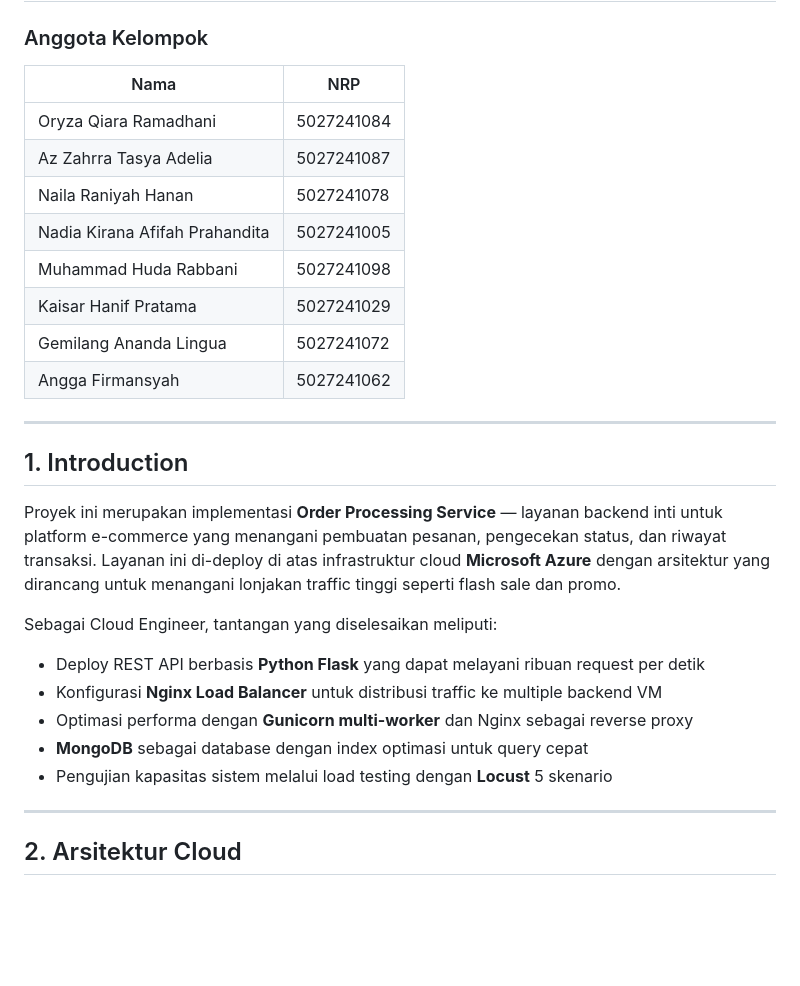
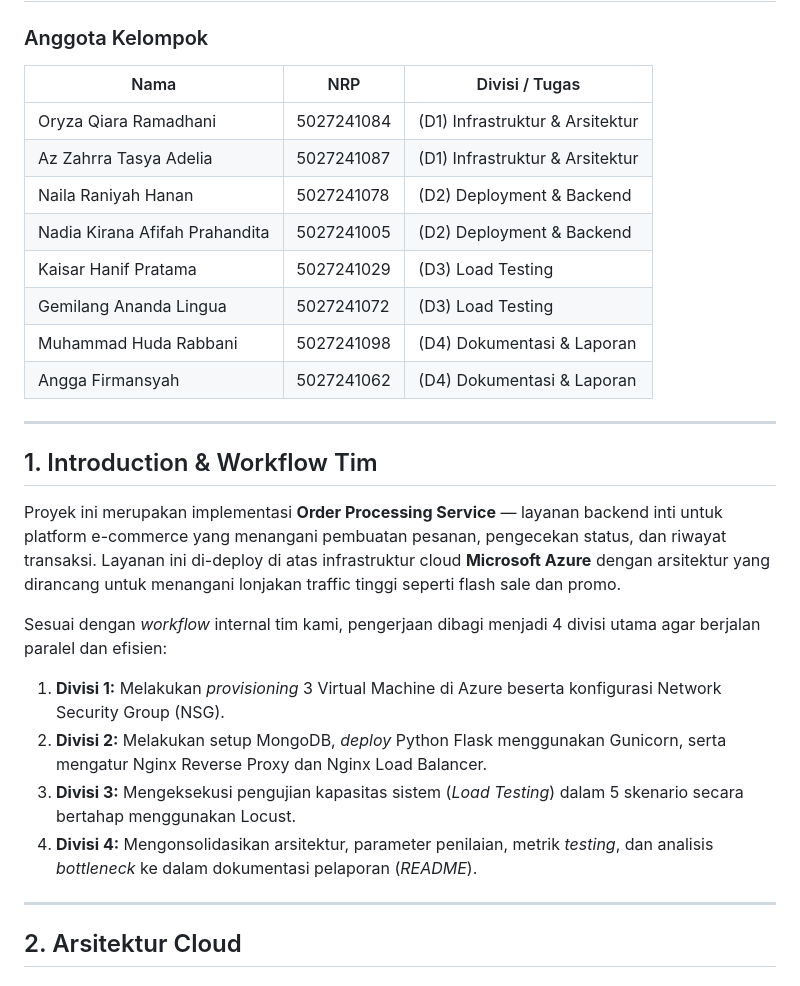
Before and after one commit to oooryzaaa/FP-TKA-C02, a Markdown page: README laporan fix.md, the part around the change. Rendered like a GitHub page; blank space fills up the shorter version.

```diff
--- a/README laporan fix.md
+++ b/README laporan fix.md
@@ -3,29 +3,28 @@
 
 ### Anggota Kelompok
 
-| Nama | NRP |
-|------|-----|
-| Oryza Qiara Ramadhani | 5027241084 |
-| Az Zahrra Tasya Adelia | 5027241087 |
-| Naila Raniyah Hanan | 5027241078 |
-| Nadia Kirana Afifah Prahandita | 5027241005 |
-| Muhammad Huda Rabbani | 5027241098 |
-| Kaisar Hanif Pratama | 5027241029 |
-| Gemilang Ananda Lingua | 5027241072 |
-| Angga Firmansyah | 5027241062 |
+| Nama | NRP | Divisi / Tugas |
+|------|-----|----------------|
+| Oryza Qiara Ramadhani | 5027241084 | (D1) Infrastruktur & Arsitektur |
+| Az Zahrra Tasya Adelia | 5027241087 | (D1) Infrastruktur & Arsitektur |
+| Naila Raniyah Hanan | 5027241078 | (D2) Deployment & Backend |
+| Nadia Kirana Afifah Prahandita | 5027241005 | (D2) Deployment & Backend |
+| Kaisar Hanif Pratama | 5027241029 | (D3) Load Testing |
+| Gemilang Ananda Lingua | 5027241072 | (D3) Load Testing |
+| Muhammad Huda Rabbani | 5027241098 | (D4) Dokumentasi & Laporan |
+| Angga Firmansyah | 5027241062 | (D4) Dokumentasi & Laporan |
 
 ---
 
-## 1. Introduction
+## 1. Introduction & Workflow Tim
 
 Proyek ini merupakan implementasi **Order Processing Service** — layanan backend inti untuk platform e-commerce yang menangani pembuatan pesanan, pengecekan status, dan riwayat transaksi. Layanan ini di-deploy di atas infrastruktur cloud **Microsoft Azure** dengan arsitektur yang dirancang untuk menangani lonjakan traffic tinggi seperti flash sale dan promo.
 
-Sebagai Cloud Engineer, tantangan yang diselesaikan meliputi:
-- Deploy REST API berbasis **Python Flask** yang dapat melayani ribuan request per detik
-- Konfigurasi **Nginx Load Balancer** untuk distribusi traffic ke multiple backend VM
-- Optimasi performa dengan **Gunicorn multi-worker** dan Nginx sebagai reverse proxy
-- **MongoDB** sebagai database dengan index optimasi untuk query cepat
-- Pengujian kapasitas sistem melalui load testing dengan **Locust** 5 skenario
+Sesuai dengan *workflow* internal tim kami, pengerjaan dibagi menjadi 4 divisi utama agar berjalan paralel dan efisien:
+1. **Divisi 1:** Melakukan *provisioning* 3 Virtual Machine di Azure beserta konfigurasi Network Security Group (NSG).
+2. **Divisi 2:** Melakukan setup MongoDB, *deploy* Python Flask menggunakan Gunicorn, serta mengatur Nginx Reverse Proxy dan Nginx Load Balancer.
+3. **Divisi 3:** Mengeksekusi pengujian kapasitas sistem (*Load Testing*) dalam 5 skenario secara bertahap menggunakan Locust.
+4. **Divisi 4:** Mengonsolidasikan arsitektur, parameter penilaian, metrik *testing*, dan analisis *bottleneck* ke dalam dokumentasi pelaporan (*README*).
 
 ---
 
```
